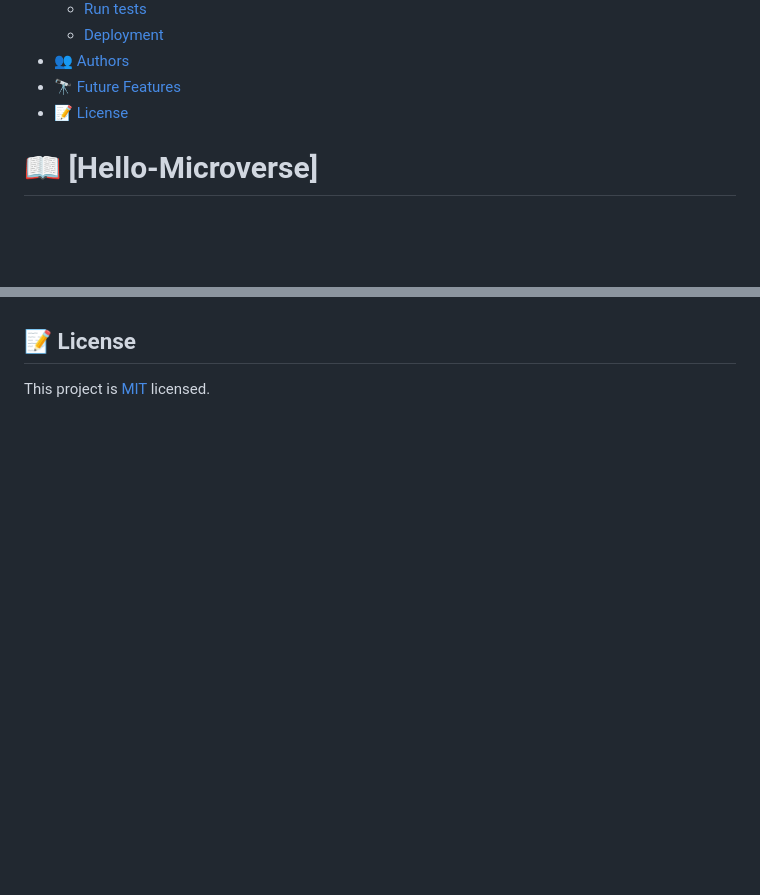
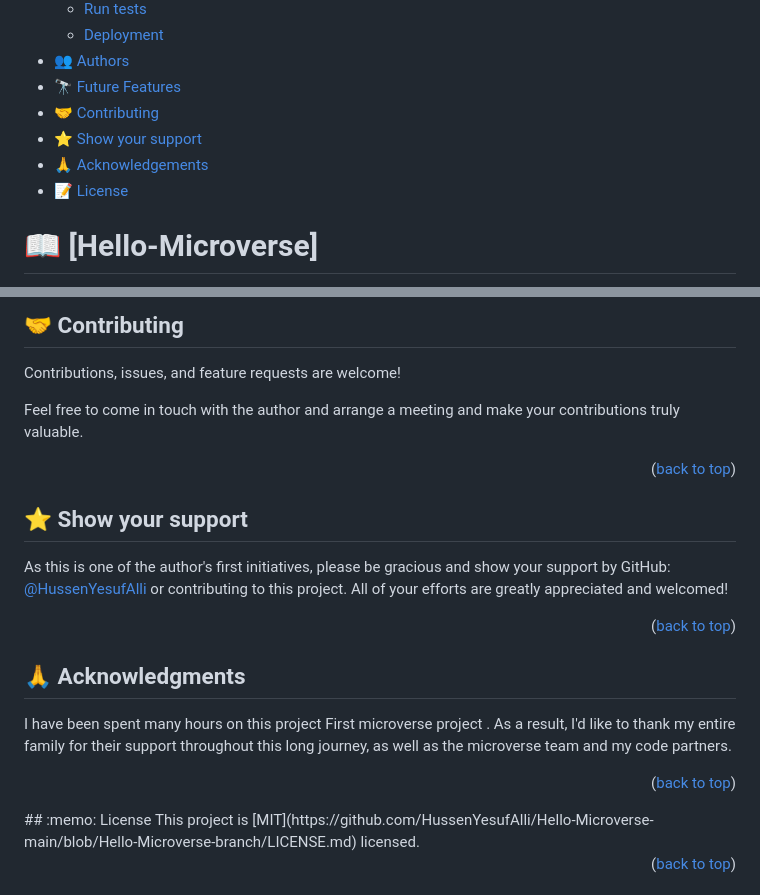
Before and after one commit to HussenYesufAlli/Hello-Microverse-main, a Markdown page: README.md, 2 parts joined by grey strips. Rendered like a GitHub page; blank space fills up the shorter version.

Commit message:
Update README.md
Include the missed main headers from this README template
  - Show your support
  -  Contributing
  - Acknowledgments

```diff
--- a/README.md
+++ b/README.md
@@ -20,6 +20,9 @@
   - [Deployment](#triangular_flag_on_post-deployment)
 - [:busts_in_silhouette: Authors](#authors)
 - [:telescope: Future Features](#future-features)
+- [🤝 Contributing](#contributing)
+- [⭐️ Show your support](#support)
+- [🙏 Acknowledgements](#acknowledgements)
 - [:memo: License](#license)
 
 # :book: [Hello-Microverse] <a name="about-project"></a>
@@ -118,4 +122,27 @@ GitHub Pages
 
+## 🤝 Contributing <a name="contributing"></a>
+
+Contributions, issues, and feature requests are welcome!
+
+Feel free to come in touch with the author and arrange a meeting and make your contributions truly valuable.
+
+<p align="right">(<a href="#readme-top">back to top</a>)</p>
+
+<!-- SUPPORT -->
+
+## ⭐️ Show your support <a name="support"></a>
+
+As this is one of the author's first initiatives, please be gracious and show your support by GitHub: [@HussenYesufAlli](https://github.com/HussenYesufAlli) or contributing to this project. All of your efforts are greatly appreciated and welcomed!
+
+<p align="right">(<a href="#readme-top">back to top</a>)</p>
+
+<!-- ACKNOWLEDGEMENTS -->
+
+## 🙏 Acknowledgments <a name="acknowledgements"></a>
+
+I have been spent many hours on this project First microverse project . As a result, I'd like to thank my entire family for their support throughout this long journey, as well as the microverse team and my code partners.
+
+<p align="right">(<a href="#readme-top">back to top</a>)</p>
 <!-- LICENSE -->
 ## :memo: License <a name="license"></a>
 This project is [MIT](https://github.com/HussenYesufAlli/Hello-Microverse-main/blob/Hello-Microverse-branch/LICENSE.md) licensed.
```
Also changed, not shown: other parts of README.md (+1 -0 lines).
